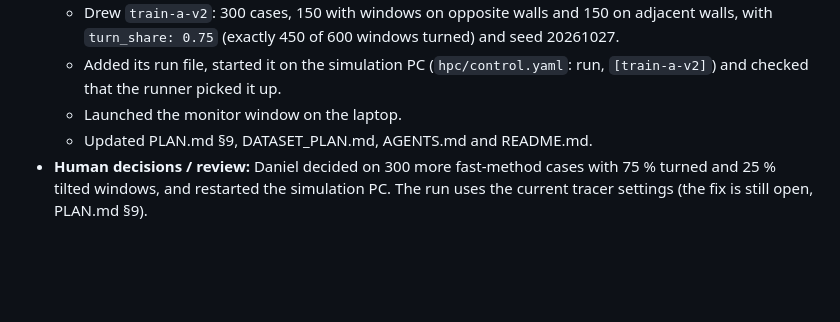
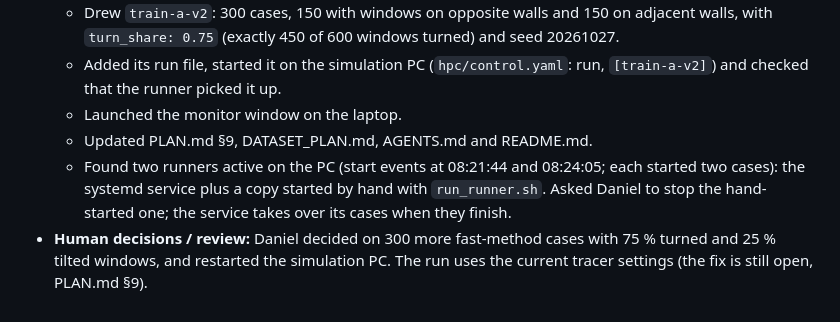
Before and after one commit to jvnvic/stosslueften, a Markdown page: log.md, the part around the change. Rendered like a GitHub page; blank space fills up the shorter version.

Commit message:
log: two runners found on the simulation PC
Co-Authored-By: Claude Opus 5.5 (1M context) <noreply@anthropic.com>

```diff
--- a/log.md
+++ b/log.md
@@ -641,4 +641,5 @@ Template:
   - Added its run file, started it on the simulation PC (`hpc/control.yaml`: run, `[train-a-v2]`) and checked that the runner picked it up.
   - Launched the monitor window on the laptop.
   - Updated PLAN.md §9, DATASET_PLAN.md, AGENTS.md and README.md.
+  - Found two runners active on the PC (start events at 08:21:44 and 08:24:05; each started two cases): the systemd service plus a copy started by hand with `run_runner.sh`. Asked Daniel to stop the hand-started one; the service takes over its cases when they finish.
 - **Human decisions / review:** Daniel decided on 300 more fast-method cases with 75 % turned and 25 % tilted windows, and restarted the simulation PC. The run uses the current tracer settings (the fix is still open, PLAN.md §9).
```
